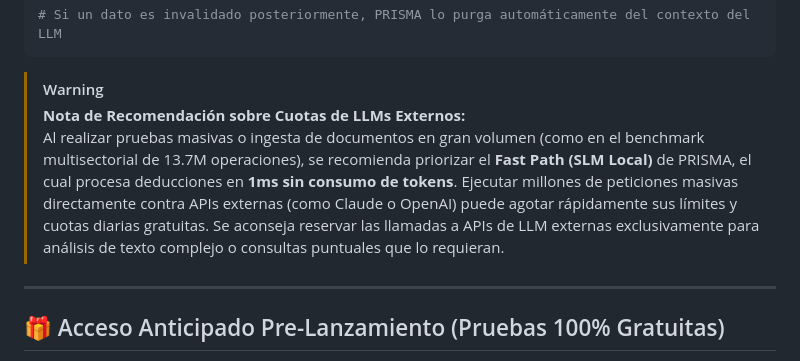
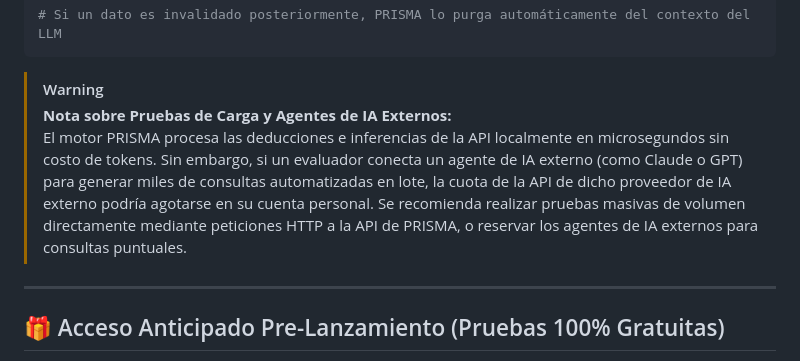
Before and after one commit to hedacaal10-gif/PRISMA, a Markdown page: README.md, the part around the change. Drawn GitHub-style.

Commit message:
docs: clarify external LLM agent token limits vs PRISMA API execution

````diff
--- a/README.md
+++ b/README.md
@@ -100,8 +100,9 @@ memory.save_context(
 ```
 
 > [!WARNING]
-> **Nota de Recomendación sobre Cuotas de LLMs Externos:**
-> Al realizar pruebas masivas o ingesta de documentos en gran volumen (como en el benchmark multisectorial de 13.7M operaciones), se recomienda priorizar el **Fast Path (SLM Local)** de PRISMA, el cual procesa deducciones en **1ms sin consumo de tokens**. Ejecutar millones de peticiones masivas directamente contra APIs externas (como Claude o OpenAI) puede agotar rápidamente sus límites y cuotas diarias gratuitas. Se aconseja reservar las llamadas a APIs de LLM externas exclusivamente para análisis de texto complejo o consultas puntuales que lo requieran.
+> **Nota sobre Pruebas de Carga y Agentes de IA Externos:**
+> El motor PRISMA procesa las deducciones e inferencias de la API localmente en microsegundos sin costo de tokens. Sin embargo, si un evaluador conecta un agente de IA externo (como Claude o GPT) para generar miles de consultas automatizadas en lote, la cuota de la API de dicho proveedor de IA externo podría agotarse en su cuenta personal. Se recomienda realizar pruebas masivas de volumen directamente mediante peticiones HTTP a la API de PRISMA, o reservar los agentes de IA externos para consultas puntuales.
+
 
 ---
 
````
